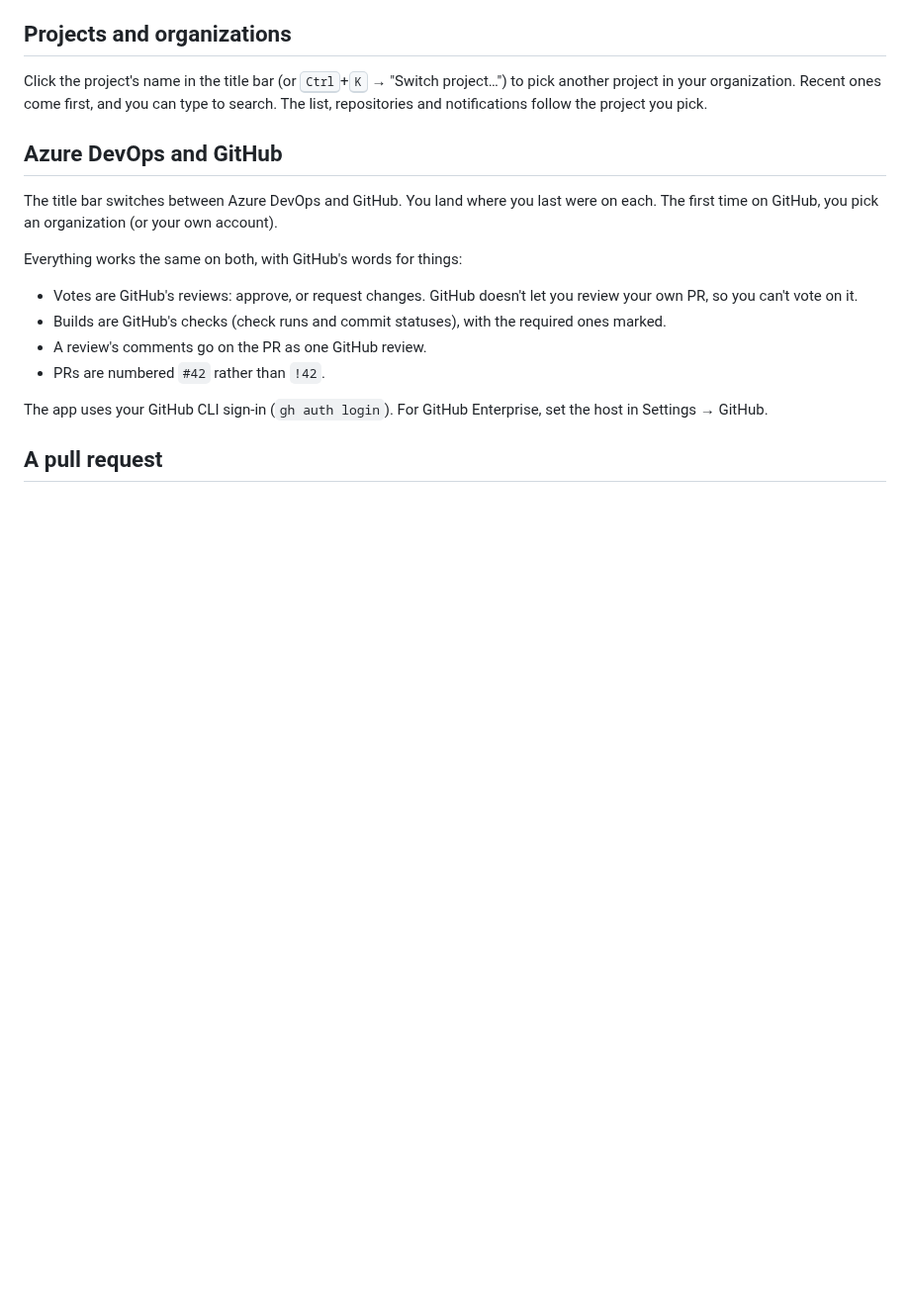
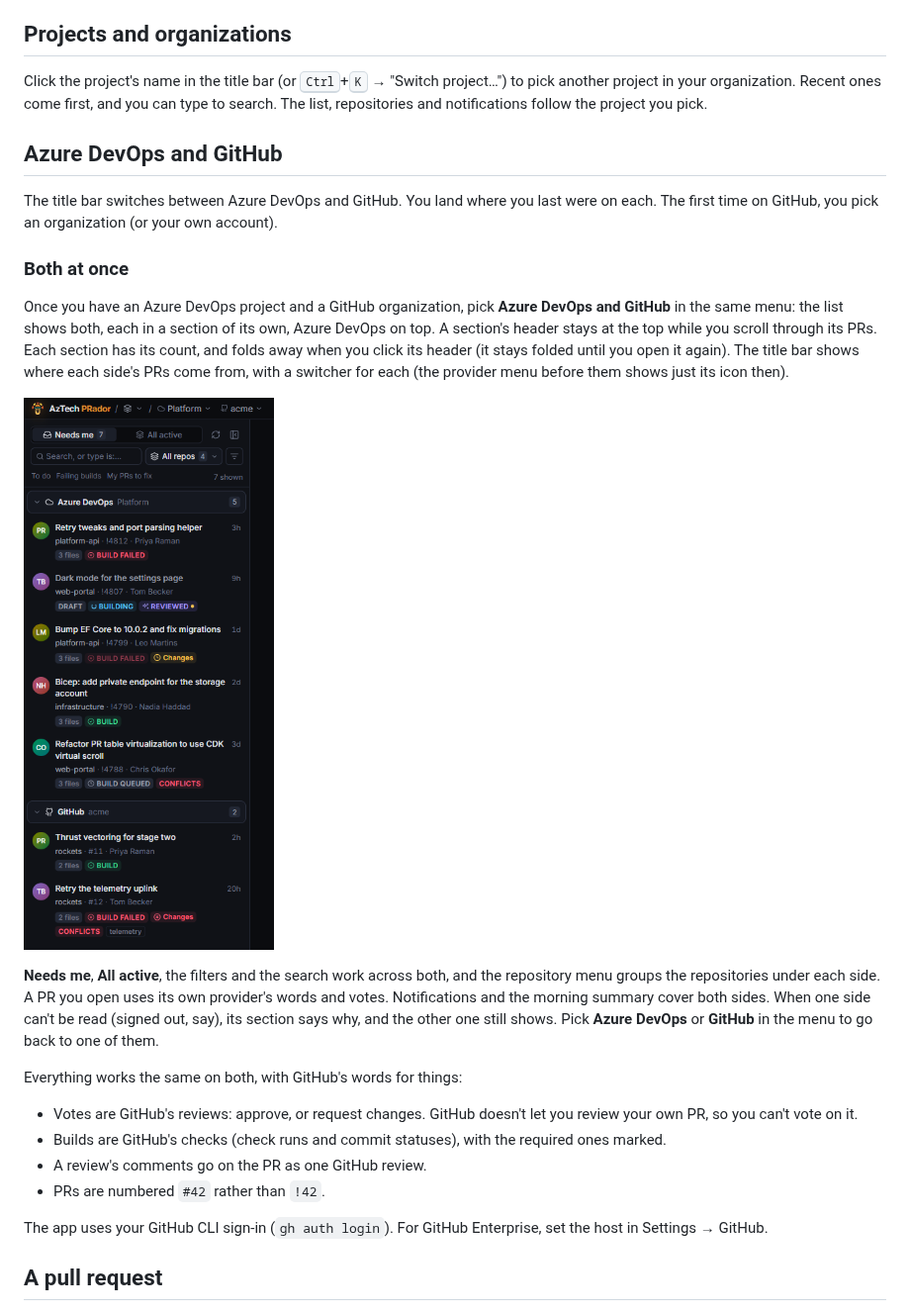
Before and after one commit to mtomorowicz/AzTech-releases, a Markdown page: docs/pull-requests.md, the part around the change. Shown at 99% size. Drawn GitHub-style; pictures changed too: docs/images/both-providers.png (added); blank space fills up the shorter version.

Commit message:
User guide for 0.10.0

```diff
--- a/docs/pull-requests.md
+++ b/docs/pull-requests.md
@@ -62,6 +62,14 @@ Click the project's name in the title bar (or <kbd>Ctrl</kbd>+<kbd>K</kbd> → "
 ## Azure DevOps and GitHub
 
 The title bar switches between Azure DevOps and GitHub. You land where you last were on each. The first time on GitHub, you pick an organization (or your own account).
+
+### Both at once
+
+Once you have an Azure DevOps project and a GitHub organization, pick **Azure DevOps and GitHub** in the same menu: the list shows both, each in a section of its own, Azure DevOps on top. A section's header stays at the top while you scroll through its PRs. Each section has its count, and folds away when you click its header (it stays folded until you open it again). The title bar shows where each side's PRs come from, with a switcher for each (the provider menu before them shows just its icon then).
+
+![The PR list with Azure DevOps and GitHub, a section each](images/both-providers.png)
+
+**Needs me**, **All active**, the filters and the search work across both, and the repository menu groups the repositories under each side. A PR you open uses its own provider's words and votes. Notifications and the morning summary cover both sides. When one side can't be read (signed out, say), its section says why, and the other one still shows. Pick **Azure DevOps** or **GitHub** in the menu to go back to one of them.
 
 Everything works the same on both, with GitHub's words for things:
 
```
